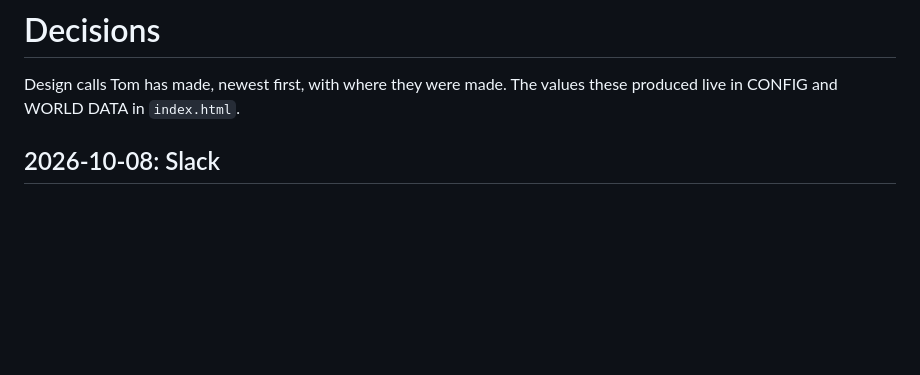
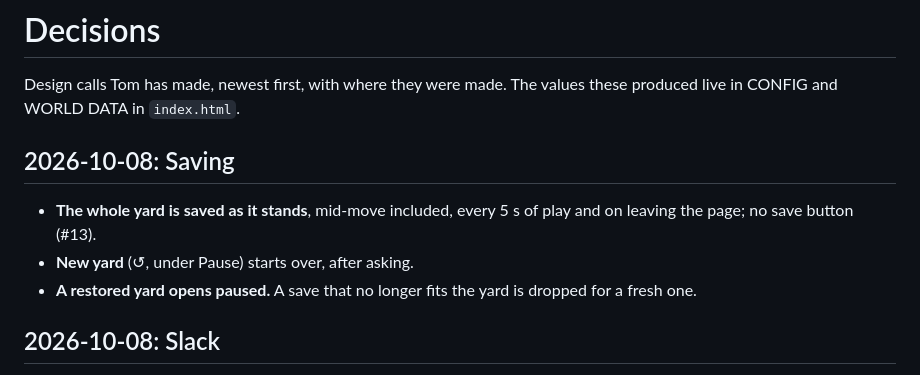
Before and after one commit to GodOfWards/Switching-yard, a Markdown page: docs/decisions.md, the part around the change. Drawn GitHub-style; blank space fills up the shorter version.

Commit message:
Decisions: saving (#13)
Co-Authored-By: Claude Opus 5.5 (1M context) <noreply@anthropic.com>
Claude-Session: https://claude.ai/code/session_01U4wLN3TvA4BkDUgua7ZUDe

```diff
--- a/docs/decisions.md
+++ b/docs/decisions.md
@@ -2,6 +2,14 @@
 
 Design calls Tom has made, newest first, with where they were made. The
 values these produced live in CONFIG and WORLD DATA in `index.html`.
+
+## 2026-10-08: Saving
+
+- **The whole yard is saved as it stands**, mid-move included, every 5 s
+  of play and on leaving the page; no save button (#13).
+- **New yard** (↺, under Pause) starts over, after asking.
+- **A restored yard opens paused.** A save that no longer fits the yard
+  is dropped for a fresh one.
 
 ## 2026-10-08: Slack
 
```
